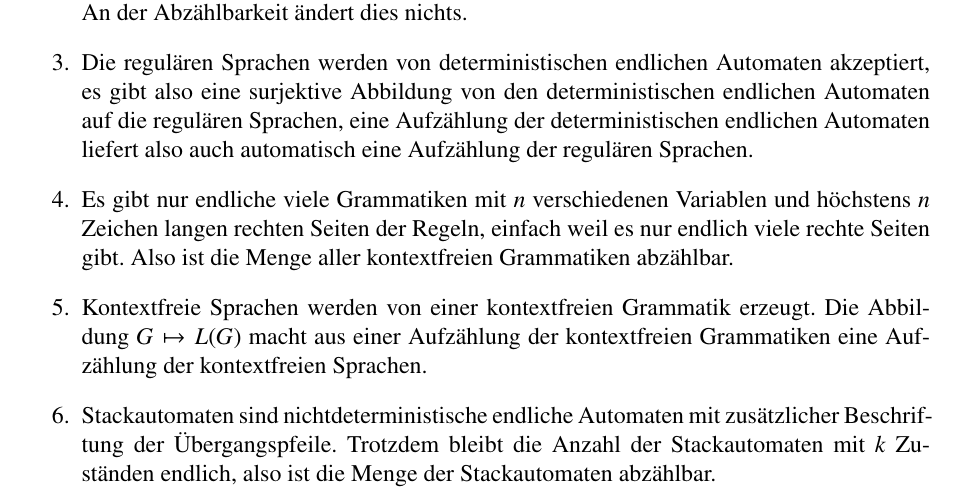
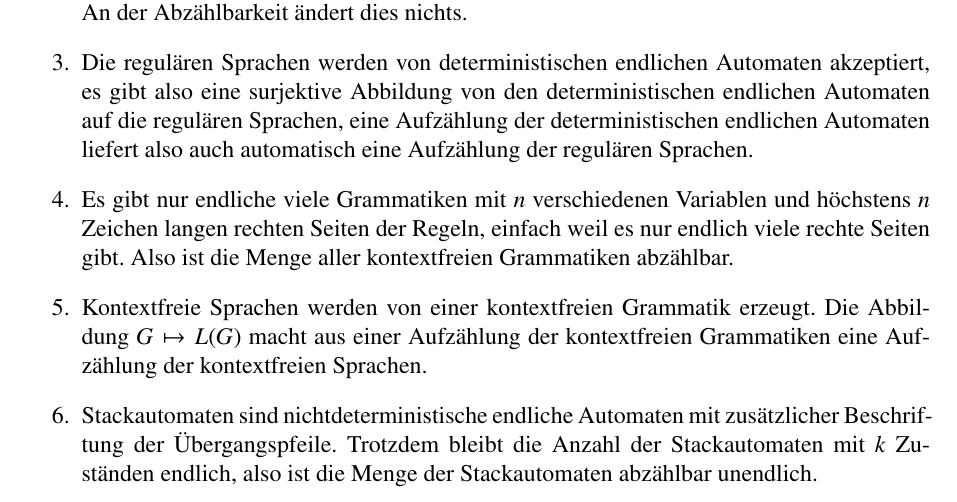
Before and after one commit to AndreasFMueller/AutoSpr, a LaTeX book (skript/skript.tex, which reads skript/turing.tex): part of page 108 of 179, cut so that both start at the same text. Compiled offline with pdfLaTeX.

Commit message:
Einheitliche Formulierung bei den Unendlichkeiten.

```diff
--- a/skript/turing.tex
+++ b/skript/turing.tex
@@ -1249,7 +1249,7 @@ der kontextfreien Grammatiken eine Aufz"ahlung der kontextfreien Sprachen.
 \item Stackautomaten sind nichtdeterministische endliche Automaten mit
 zus"atzlicher Beschriftung der "Ubergangspfeile. Trotzdem bleibt die
 Anzahl der Stackautomaten mit $k$ Zust"anden endlich, also ist die
-Menge der Stackautomaten abz"ahlbar.
+Menge der Stackautomaten abz"ahlbar unendlich.
 \item Turingmaschinen sind im wesentlichen deterministische endliche Automaten
 mit zus"atzlichen Beschriftungen der Pfeile. Wie in 1.~gibt es nur endlich
 viele Turingmaschinen mit $k$ Zust"anden, also ist die Menge der Turingmaschinen
```
